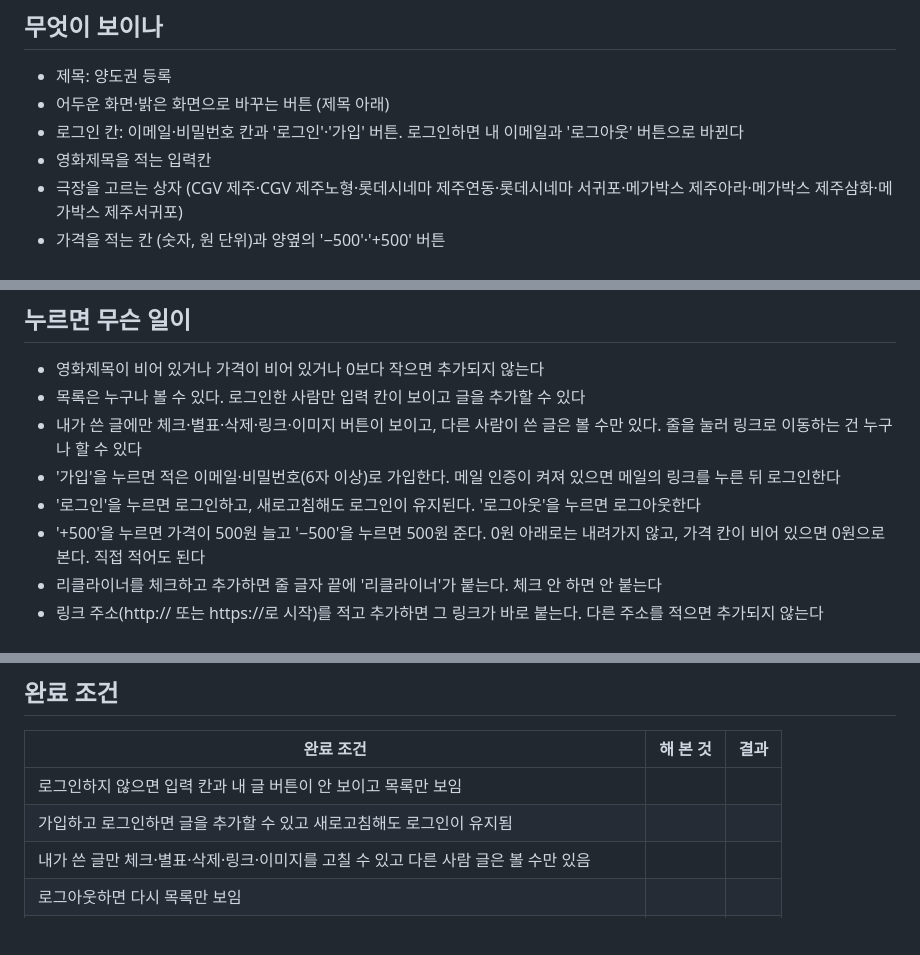
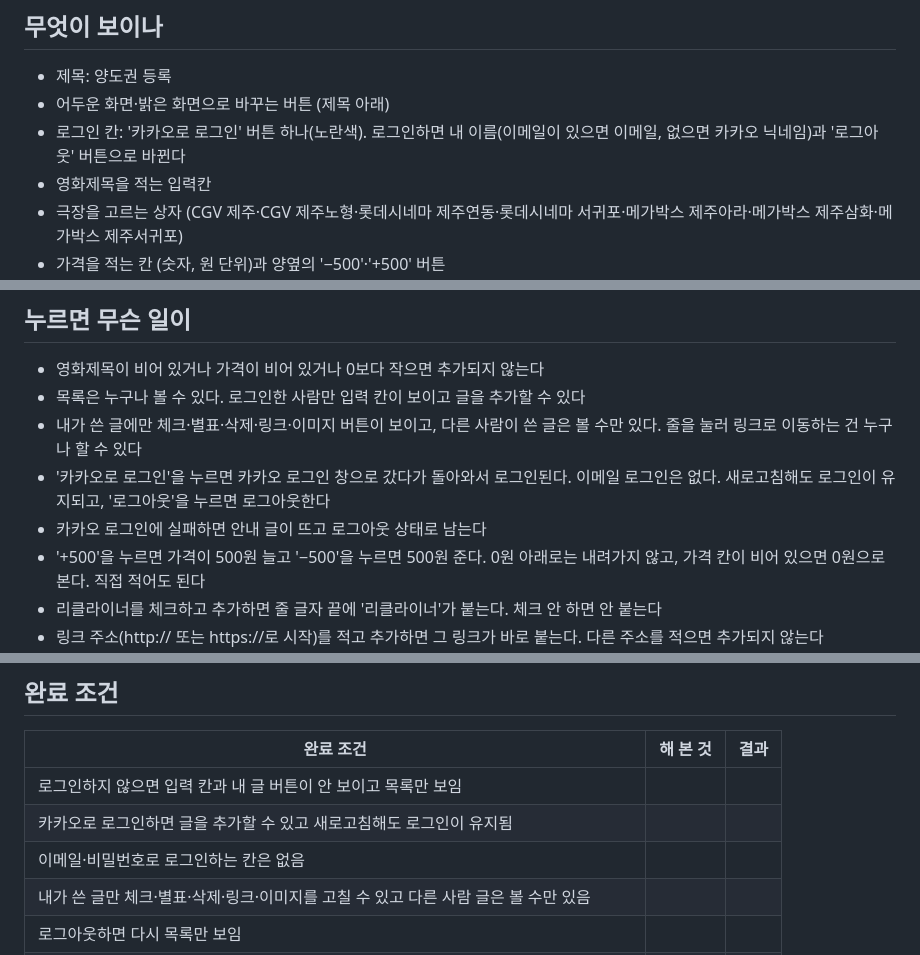
Before and after one commit to sy970217-commits/Young-Song, a Markdown page: 명세.md, 3 parts joined by grey strips. Rendered like a GitHub page; blank space fills up the shorter version.

Commit message:
명세.md에서 이메일 로그인을 없애고 카카오 로그인만 남기기
Co-Authored-By: Claude Sonnet 5.5 <noreply@anthropic.com>
Claude-Session: https://claude.ai/code/session_01RbA1RX23gckh1gQG9miyPM

```diff
--- a/명세.md
+++ b/명세.md
@@ -6,7 +6,7 @@
 
 - 제목: 양도권 등록
 - 어두운 화면·밝은 화면으로 바꾸는 버튼 (제목 아래)
-- 로그인 칸: 이메일·비밀번호 칸과 '로그인'·'가입' 버튼. 로그인하면 내 이메일과 '로그아웃' 버튼으로 바뀐다
+- 로그인 칸: '카카오로 로그인' 버튼 하나(노란색). 로그인하면 내 이름(이메일이 있으면 이메일, 없으면 카카오 닉네임)과 '로그아웃' 버튼으로 바뀐다
 - 영화제목을 적는 입력칸
 - 극장을 고르는 상자 (CGV 제주·CGV 제주노형·롯데시네마 제주연동·롯데시네마 서귀포·메가박스 제주아라·메가박스 제주삼화·메가박스 제주서귀포)
 - 가격을 적는 칸 (숫자, 원 단위)과 양옆의 '−500'·'+500' 버튼
@@ -29,8 +29,8 @@
 - 영화제목이 비어 있거나 가격이 비어 있거나 0보다 작으면 추가되지 않는다
 - 목록은 누구나 볼 수 있다. 로그인한 사람만 입력 칸이 보이고 글을 추가할 수 있다
 - 내가 쓴 글에만 체크·별표·삭제·링크·이미지 버튼이 보이고, 다른 사람이 쓴 글은 볼 수만 있다. 줄을 눌러 링크로 이동하는 건 누구나 할 수 있다
-- '가입'을 누르면 적은 이메일·비밀번호(6자 이상)로 가입한다. 메일 인증이 켜져 있으면 메일의 링크를 누른 뒤 로그인한다
-- '로그인'을 누르면 로그인하고, 새로고침해도 로그인이 유지된다. '로그아웃'을 누르면 로그아웃한다
+- '카카오로 로그인'을 누르면 카카오 로그인 창으로 갔다가 돌아와서 로그인된다. 이메일 로그인은 없다. 새로고침해도 로그인이 유지되고, '로그아웃'을 누르면 로그아웃한다
+- 카카오 로그인에 실패하면 안내 글이 뜨고 로그아웃 상태로 남는다
 - '+500'을 누르면 가격이 500원 늘고 '−500'을 누르면 500원 준다. 0원 아래로는 내려가지 않고, 가격 칸이 비어 있으면 0원으로 본다. 직접 적어도 된다
 - 리클라이너를 체크하고 추가하면 줄 글자 끝에 '리클라이너'가 붙는다. 체크 안 하면 안 붙는다
 - 링크 주소(http:// 또는 https://로 시작)를 적고 추가하면 그 링크가 바로 붙는다. 다른 주소를 적으면 추가되지 않는다
@@ -54,7 +54,8 @@
 | 완료 조건 | 해 본 것 | 결과 |
 | --- | --- | --- |
 | 로그인하지 않으면 입력 칸과 내 글 버튼이 안 보이고 목록만 보임 | | |
-| 가입하고 로그인하면 글을 추가할 수 있고 새로고침해도 로그인이 유지됨 | | |
+| 카카오로 로그인하면 글을 추가할 수 있고 새로고침해도 로그인이 유지됨 | | |
+| 이메일·비밀번호로 로그인하는 칸은 없음 | | |
 | 내가 쓴 글만 체크·별표·삭제·링크·이미지를 고칠 수 있고 다른 사람 글은 볼 수만 있음 | | |
 | 로그아웃하면 다시 목록만 보임 | | |
 | 영화제목이나 가격이 비어 있으면 추가 안 됨 | | |
```
